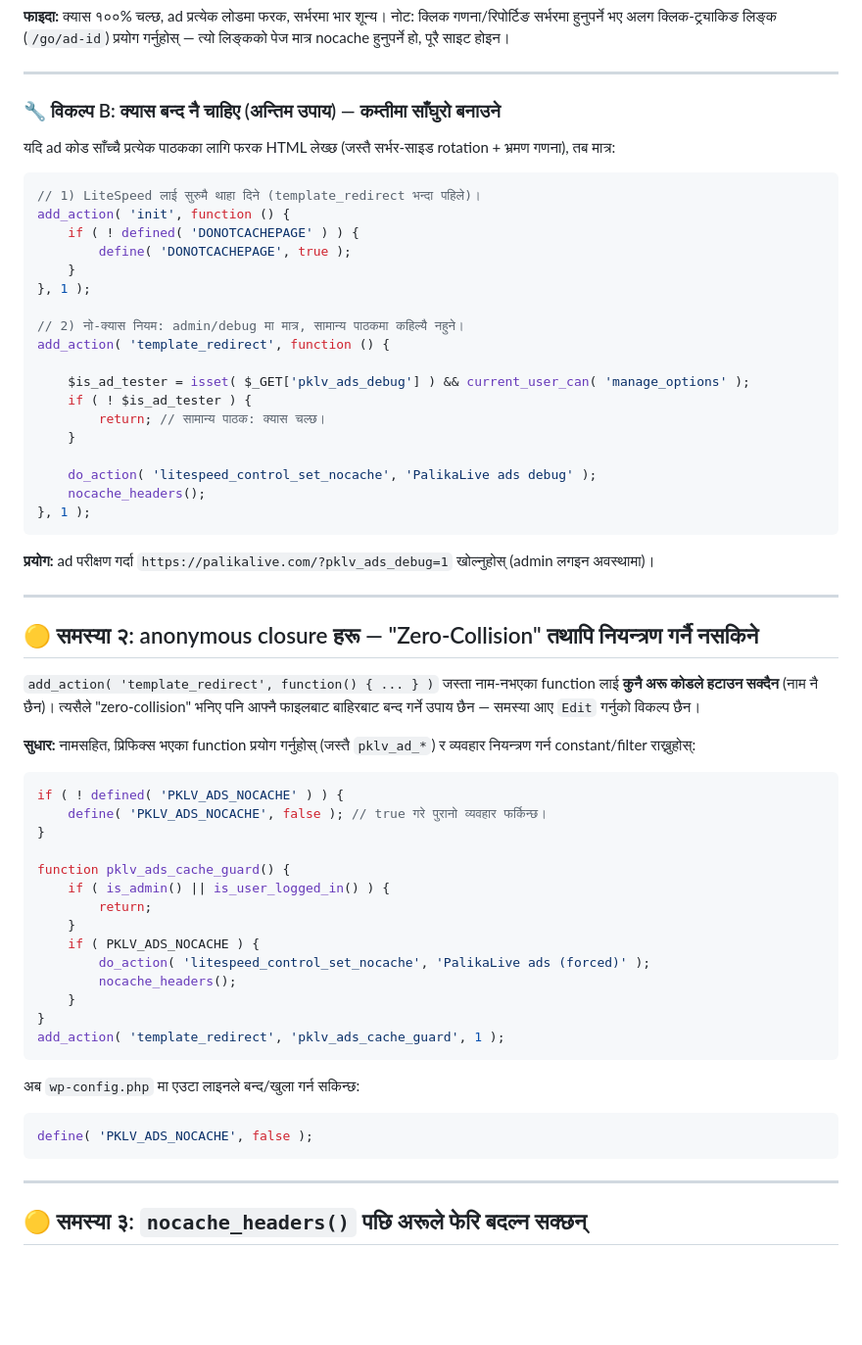
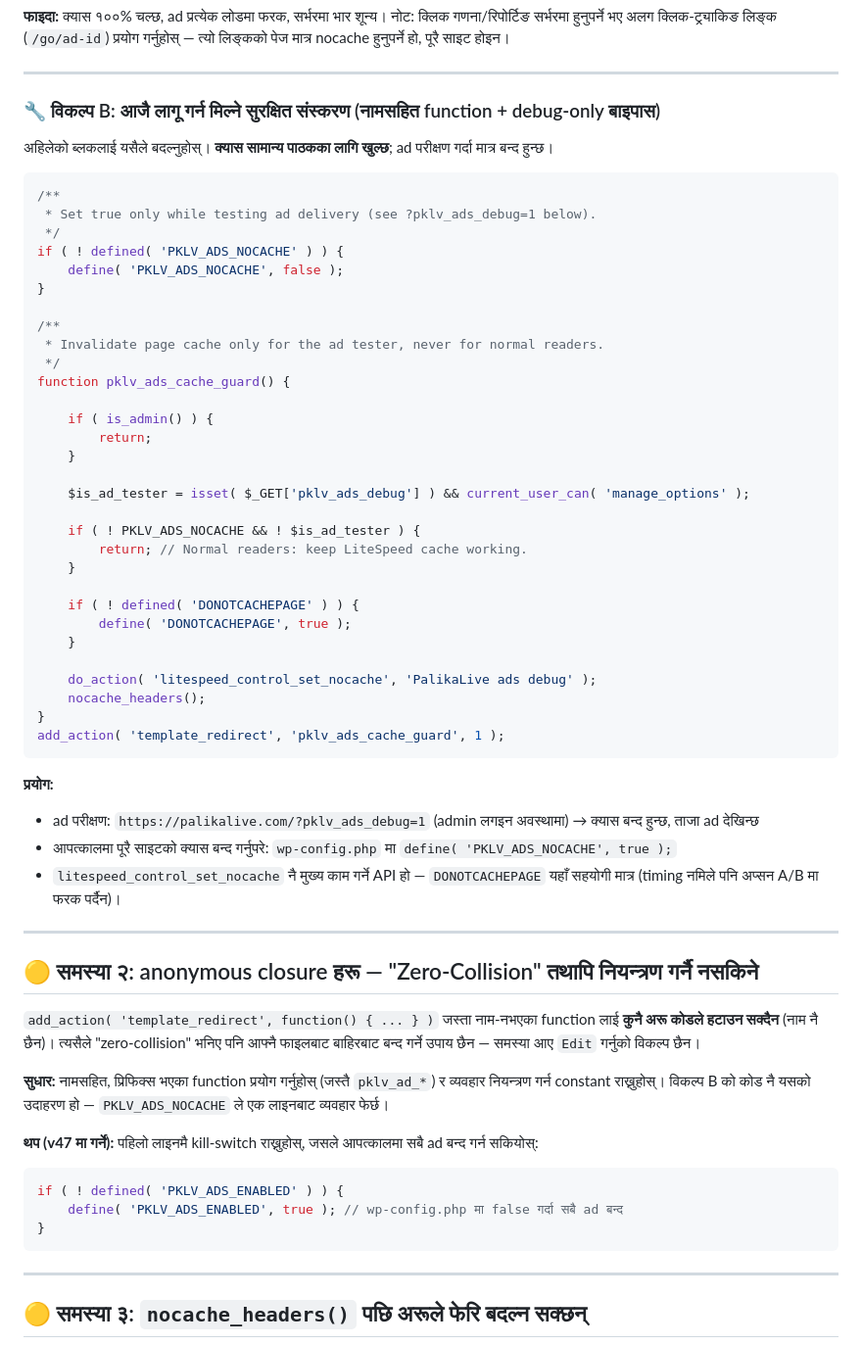
Before and after one commit to palikalivenewsdot/Palika, a Markdown page: fixes/ad-engine-cache-fix.md, the part around one of its changes. Shown at 98% size. GitHub-like rendering; blank space fills up the shorter version.

Commit message:
Ad engine review: fix Option B (was still disabling cache), add same-day action plan
- Option B rewritten with named function pklv_ads_cache_guard + PKLV_ADS_NOCACHE kill switch;
  previous draft defined DONOTCACHEPAGE unconditionally, which would have kept cache off
- Added today's 3 steps: confirm the mu-plugin is live, apply Option B, set LiteSpeed TTL 3600
- Note PKLV_ADS_ENABLED kill switch for v47

Co-authored-by: arena-agent <297053741+arena-agent@users.noreply.github.com>

````diff
--- a/fixes/ad-engine-cache-fix.md
+++ b/fixes/ad-engine-cache-fix.md
@@ -67,31 +86,47 @@ add_action( 'template_redirect', function() {
 
 ---
 
-### 🔧 विकल्प B: क्यास बन्द नै चाहिए (अन्तिम उपाय) — कम्तीमा साँघुरो बनाउने
+### 🔧 विकल्प B: आजै लागू गर्न मिल्ने सुरक्षित संस्करण (नामसहित function + debug-only बाइपास)
 
-यदि ad कोड साँच्चै प्रत्येक पाठकका लागि फरक HTML लेख्छ (जस्तै सर्भर-साइड rotation + भ्रमण गणना), तब मात्र:
+अहिलेको ब्लकलाई यसैले बदल्नुहोस्। **क्यास सामान्य पाठकका लागि खुल्छ**; ad परीक्षण गर्दा मात्र बन्द हुन्छ।
 
 ```php
-// 1) LiteSpeed लाई सुरुमै थाहा दिने (template_redirect भन्दा पहिले)।
-add_action( 'init', function () {
-    if ( ! defined( 'DONOTCACHEPAGE' ) ) {
-        define( 'DONOTCACHEPAGE', true );
-    }
-}, 1 );
+/**
+ * Set true only while testing ad delivery (see ?pklv_ads_debug=1 below).
+ */
+if ( ! defined( 'PKLV_ADS_NOCACHE' ) ) {
+	define( 'PKLV_ADS_NOCACHE', false );
+}
 
-// 2) नो-क्यास नियम: admin/debug मा मात्र, सामान्य पाठकमा कहिल्यै नहुने।
-add_action( 'template_redirect', function () {
+/**
+ * Invalidate page cache only for the ad tester, never for normal readers.
+ */
+function pklv_ads_cache_guard() {
 
-    $is_ad_tester = isset( $_GET['pklv_ads_debug'] ) && current_user_can( 'manage_options' );
-    if ( ! $is_ad_tester ) {
-        return; // सामान्य पाठक: क्यास चल्छ।
-    }
+	if ( is_admin() ) {
+		return;
+	}
 
-    do_action( 'litespeed_control_set_nocache', 'PalikaLive ads debug' );
-    nocache_headers();
-}, 1 );
+	$is_ad_tester = isset( $_GET['pklv_ads_debug'] ) && current_user_can( 'manage_options' );
+
+	if ( ! PKLV_ADS_NOCACHE && ! $is_ad_tester ) {
+		return; // Normal readers: keep LiteSpeed cache working.
+	}
+
+	if ( ! defined( 'DONOTCACHEPAGE' ) ) {
+		define( 'DONOTCACHEPAGE', true );
+	}
+
+	do_action( 'litespeed_control_set_nocache', 'PalikaLive ads debug' );
+	nocache_headers();
+}
+add_action( 'template_redirect', 'pklv_ads_cache_guard', 1 );
 ```
-**प्रयोग:** ad परीक्षण गर्दा `https://palikalive.com/?pklv_ads_debug=1` खोल्नुहोस् (admin लगइन अवस्थामा)।
+
+**प्रयोग:**
+- ad परीक्षण: `https://palikalive.com/?pklv_ads_debug=1` (admin लगइन अवस्थामा) → क्यास बन्द हुन्छ, ताजा ad देखिन्छ
+- आपत्कालमा पूरै साइटको क्यास बन्द गर्नुपरे: `wp-config.php` मा `define( 'PKLV_ADS_NOCACHE', true );`
+- `litespeed_control_set_nocache` नै मुख्य काम गर्ने API हो — `DONOTCACHEPAGE` यहाँ सहयोगी मात्र (timing नमिले पनि अप्सन A/B मा फरक पर्दैन)।
 
 ---
 
@@ -99,27 +134,13 @@ add_action( 'template_redirect', function () {
 
 `add_action( 'template_redirect', function() { ... } )` जस्ता नाम-नभएका function लाई **कुनै अरू कोडले हटाउन सक्दैन** (नाम नै छैन)। त्यसैले "zero-collision" भनिए पनि आफ्नै फाइलबाट बाहिरबाट बन्द गर्ने उपाय छैन — समस्या आए `Edit` गर्नुको विकल्प छैन।
 
-**सुधार:** नामसहित, प्रिफिक्स भएका function प्रयोग गर्नुहोस् (जस्तै `pklv_ad_*`) र व्यवहार नियन्त्रण गर्न constant/filter राख्नुहोस्:
+**सुधार:** नामसहित, प्रिफिक्स भएका function प्रयोग गर्नुहोस् (जस्तै `pklv_ad_*`) र व्यवहार नियन्त्रण गर्न constant राख्नुहोस्। विकल्प B को कोड नै यसको उदाहरण हो — `PKLV_ADS_NOCACHE` ले एक लाइनबाट व्यवहार फेर्छ।
 
+**थप (v47 मा गर्ने):** पहिलो लाइनमै kill-switch राख्नुहोस्, जसले आपत्कालमा सबै ad बन्द गर्न सकियोस्:
 ```php
-if ( ! defined( 'PKLV_ADS_NOCACHE' ) ) {
-    define( 'PKLV_ADS_NOCACHE', false ); // true गरे पुरानो व्यवहार फर्किन्छ।
+if ( ! defined( 'PKLV_ADS_ENABLED' ) ) {
+	define( 'PKLV_ADS_ENABLED', true ); // wp-config.php मा false गर्दा सबै ad बन्द
 }
-
-function pklv_ads_cache_guard() {
-    if ( is_admin() || is_user_logged_in() ) {
-        return;
-    }
-    if ( PKLV_ADS_NOCACHE ) {
-        do_action( 'litespeed_control_set_nocache', 'PalikaLive ads (forced)' );
-        nocache_headers();
-    }
-}
-add_action( 'template_redirect', 'pklv_ads_cache_guard', 1 );
-```
-अब `wp-config.php` मा एउटा लाइनले बन्द/खुला गर्न सकिन्छ:
-```php
-define( 'PKLV_ADS_NOCACHE', false );
 ```
 
 ---
````
Also changed, not shown: other parts of fixes/ad-engine-cache-fix.md (+19 -0 lines).
